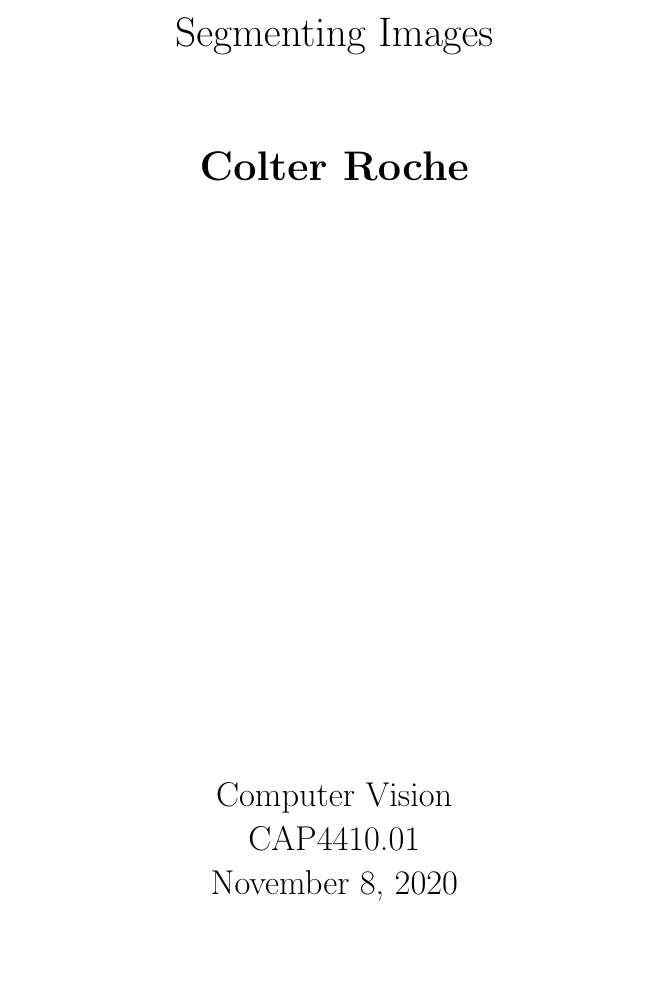
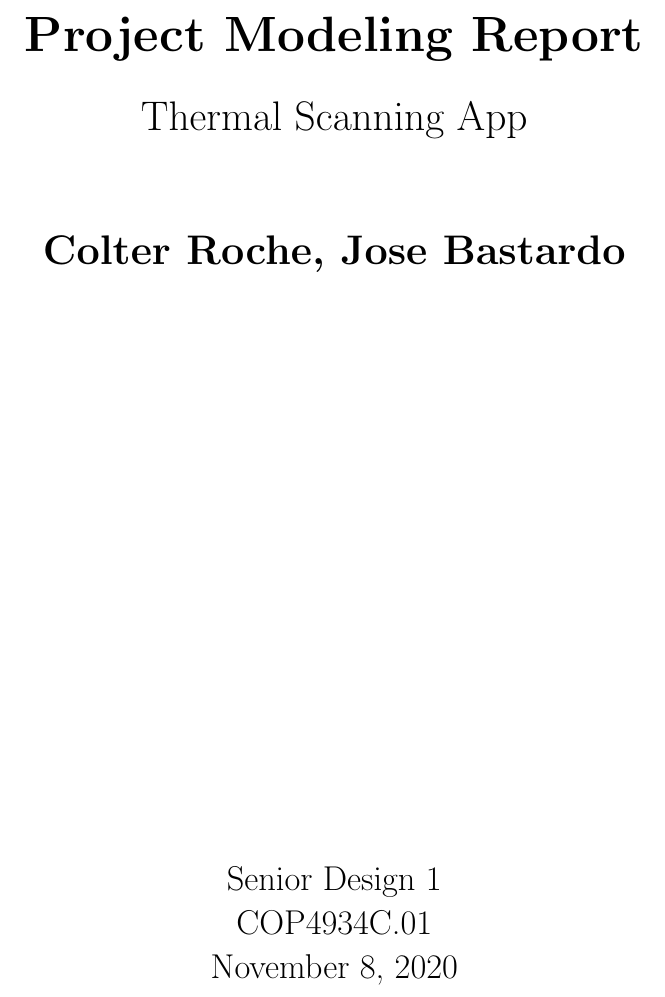
Before and after one commit to croche2574/User-Stories-Report, a LaTeX document (report.tex, which reads title.tex): part of page 1 of 5, cut at the place of the change, the shorter picture padded with empty space. Compiled offline with pdfLaTeX.

Commit message:
Updated title screen

```diff
--- a/title.tex
+++ b/title.tex
@@ -3,21 +3,21 @@
         \vspace*{1cm}
 
         \Huge
-        \textbf{}
+        \textbf{Project Modeling Report}
 
         \vspace{0.5cm}
         \LARGE
-        Segmenting Images
+        Thermal Scanning App
 
         \vspace{1.5cm}
 
-        \textbf{Colter Roche}
+        \textbf{Colter Roche, Jose Bastardo}
 
         \vfill
 
         \Large
-        Computer Vision\\
-        CAP4410.01\\
+        Senior Design 1\\
+        COP4934C.01\\
         \today
 
     \end{center}
```
Also changed, not shown: report.pdf, 3 other files.
